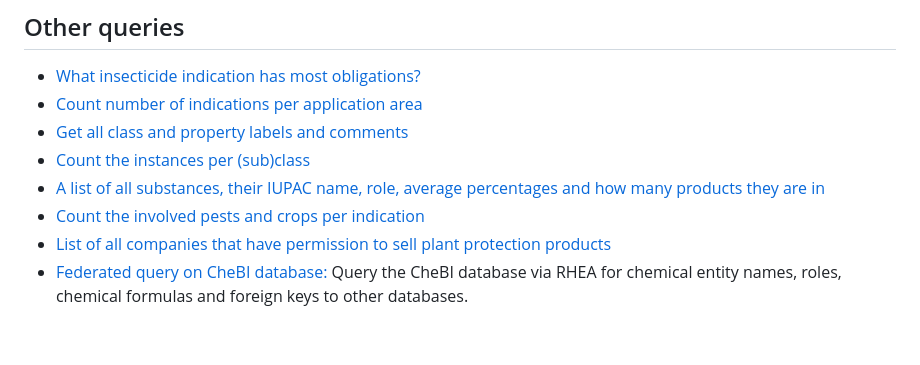
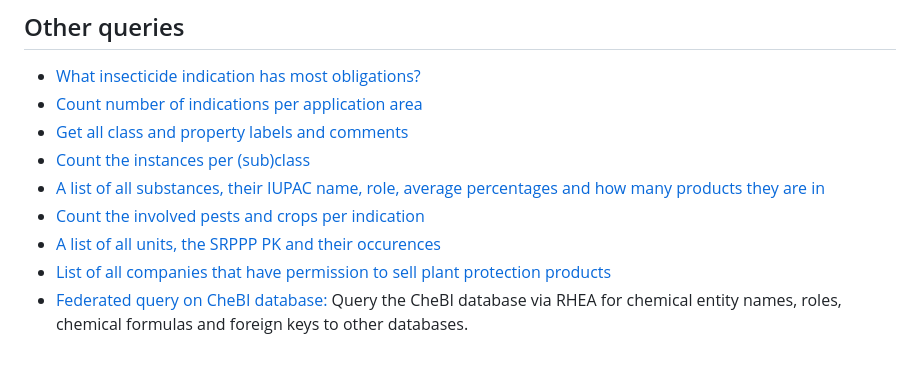
Before and after one commit to blw-ofag-ufag/plant-protection, a Markdown page: README.md, the part around the change. GitHub-like rendering.

```diff
--- a/README.md
+++ b/README.md
@@ -107,5 +107,6 @@ ORDER BY DESC(?products)
 - [Count the instances per (sub)class](https://s.zazuko.com/j55kjw)
 - [A list of all substances, their IUPAC name, role, average percentages and how many products they are in](https://s.zazuko.com/2be7XUX)
 - [Count the involved pests and crops per indication](https://s.zazuko.com/yAWBE5)
+- [A list of all units, the SRPPP PK and their occurences](https://s.zazuko.com/M1SCFh)
 - [List of all companies that have permission to sell plant protection products](https://s.zazuko.com/21xrM6T)
 - [Federated query on CheBI database:](https://s.zazuko.com/3xHmyFZ) Query the CheBI database via RHEA for chemical entity names, roles, chemical formulas and foreign keys to other databases.
```
